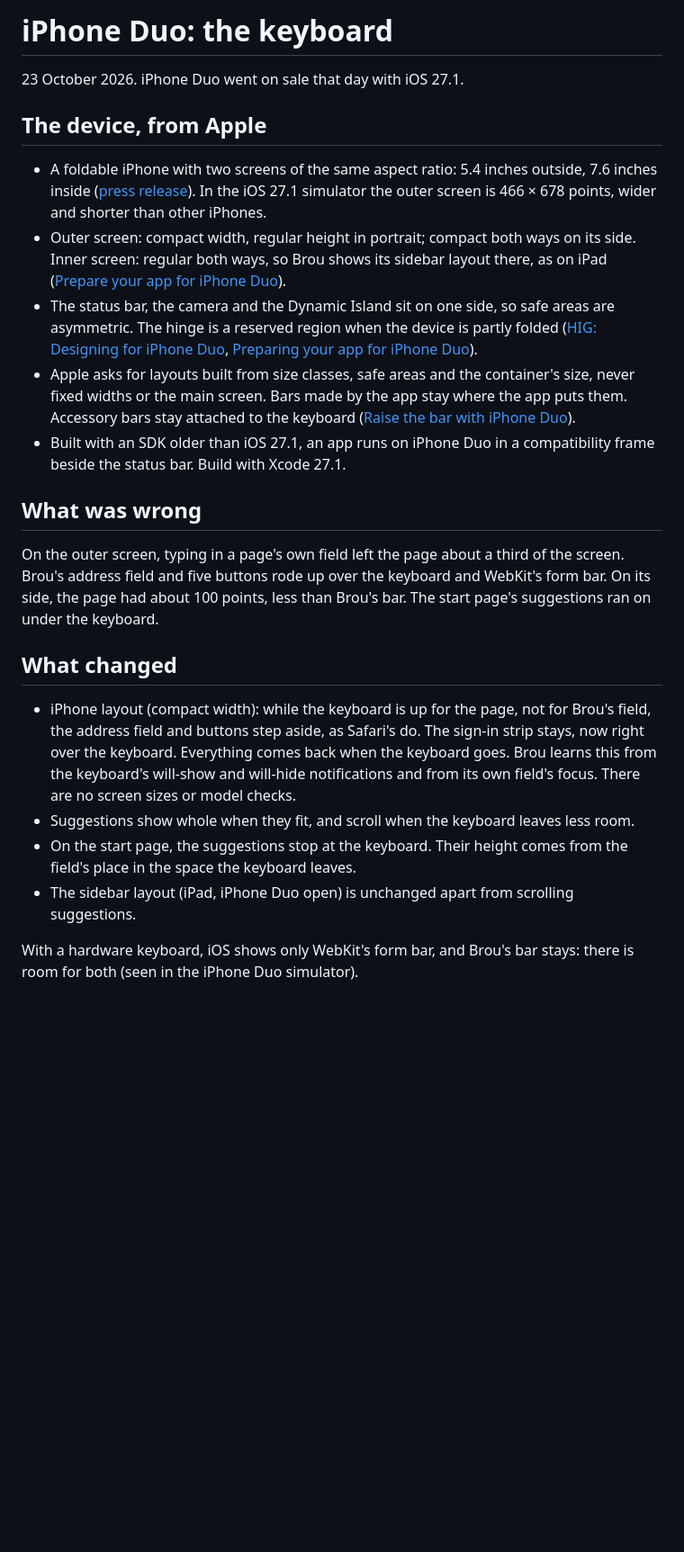
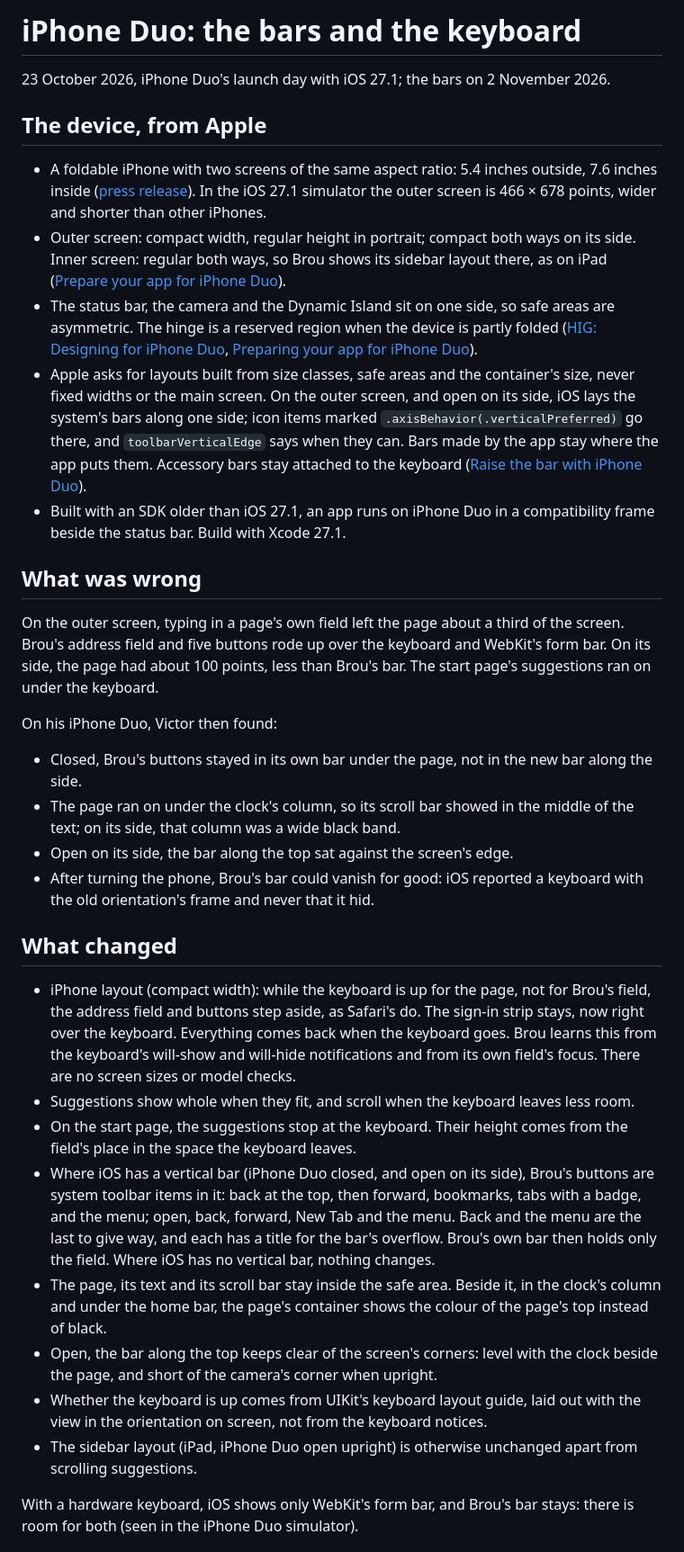
Before and after one commit to victorcorreal/brou-ios, a Markdown page: Docs/IPHONE_DUO.md, the part around one of its changes. Shown at 90% size. Drawn GitHub-style; blank space fills up the shorter version.

```diff
--- a/Docs/IPHONE_DUO.md
+++ b/Docs/IPHONE_DUO.md
@@ -1,25 +1,36 @@
-# iPhone Duo: the keyboard
+# iPhone Duo: the bars and the keyboard
 
-23 October 2026. iPhone Duo went on sale that day with iOS 27.1.
+23 October 2026, iPhone Duo's launch day with iOS 27.1; the bars on 2 November 2026.
 
 ## The device, from Apple
 
 - A foldable iPhone with two screens of the same aspect ratio: 5.4 inches outside, 7.6 inches inside ([press release](https://www.apple.com/newsroom/2026/09/apple-unveils-iphone-duo/)). In the iOS 27.1 simulator the outer screen is 466 × 678 points, wider and shorter than other iPhones.
 - Outer screen: compact width, regular height in portrait; compact both ways on its side. Inner screen: regular both ways, so Brou shows its sidebar layout there, as on iPad ([Prepare your app for iPhone Duo](https://developer.apple.com/videos/play/tech-talks/111461/)).
 - The status bar, the camera and the Dynamic Island sit on one side, so safe areas are asymmetric. The hinge is a reserved region when the device is partly folded ([HIG: Designing for iPhone Duo](https://developer.apple.com/design/human-interface-guidelines/designing-for-iphone-duo), [Preparing your app for iPhone Duo](https://developer.apple.com/documentation/technologyoverviews/preparing-your-app-for-iphone-duo)).
-- Apple asks for layouts built from size classes, safe areas and the container's size, never fixed widths or the main screen. Bars made by the app stay where the app puts them. Accessory bars stay attached to the keyboard ([Raise the bar with iPhone Duo](https://developer.apple.com/videos/play/tech-talks/111462/)).
+- Apple asks for layouts built from size classes, safe areas and the container's size, never fixed widths or the main screen. On the outer screen, and open on its side, iOS lays the system's bars along one side; icon items marked `.axisBehavior(.verticalPreferred)` go there, and `toolbarVerticalEdge` says when they can. Bars made by the app stay where the app puts them. Accessory bars stay attached to the keyboard ([Raise the bar with iPhone Duo](https://developer.apple.com/videos/play/tech-talks/111462/)).
 - Built with an SDK older than iOS 27.1, an app runs on iPhone Duo in a compatibility frame beside the status bar. Build with Xcode 27.1.
 
 ## What was wrong
 
 On the outer screen, typing in a page's own field left the page about a third of the screen. Brou's address field and five buttons rode up over the keyboard and WebKit's form bar. On its side, the page had about 100 points, less than Brou's bar. The start page's suggestions ran on under the keyboard.
 
+On his iPhone Duo, Victor then found:
+
+- Closed, Brou's buttons stayed in its own bar under the page, not in the new bar along the side.
+- The page ran on under the clock's column, so its scroll bar showed in the middle of the text; on its side, that column was a wide black band.
+- Open on its side, the bar along the top sat against the screen's edge.
+- After turning the phone, Brou's bar could vanish for good: iOS reported a keyboard with the old orientation's frame and never that it hid.
+
 ## What changed
 
 - iPhone layout (compact width): while the keyboard is up for the page, not for Brou's field, the address field and buttons step aside, as Safari's do. The sign-in strip stays, now right over the keyboard. Everything comes back when the keyboard goes. Brou learns this from the keyboard's will-show and will-hide notifications and from its own field's focus. There are no screen sizes or model checks.
 - Suggestions show whole when they fit, and scroll when the keyboard leaves less room.
 - On the start page, the suggestions stop at the keyboard. Their height comes from the field's place in the space the keyboard leaves.
-- The sidebar layout (iPad, iPhone Duo open) is unchanged apart from scrolling suggestions.
+- Where iOS has a vertical bar (iPhone Duo closed, and open on its side), Brou's buttons are system toolbar items in it: back at the top, then forward, bookmarks, tabs with a badge, and the menu; open, back, forward, New Tab and the menu. Back and the menu are the last to give way, and each has a title for the bar's overflow. Brou's own bar then holds only the field. Where iOS has no vertical bar, nothing changes.
+- The page, its text and its scroll bar stay inside the safe area. Beside it, in the clock's column and under the home bar, the page's container shows the colour of the page's top instead of black.
+- Open, the bar along the top keeps clear of the screen's corners: level with the clock beside the page, and short of the camera's corner when upright.
+- Whether the keyboard is up comes from UIKit's keyboard layout guide, laid out with the view in the orientation on screen, not from the keyboard notices.
+- The sidebar layout (iPad, iPhone Duo open upright) is otherwise unchanged apart from scrolling suggestions.
 
 With a hardware keyboard, iOS shows only WebKit's form bar, and Brou's bar stays: there is room for both (seen in the iPhone Duo simulator).
 
```
Also changed, not shown: other parts of Docs/IPHONE_DUO.md (+19 -2 lines), Docs/iphone-duo/duo-closed-dark-page.jpg (added), Docs/iphone-duo/duo-closed-landscape-sidebar.jpg (added), Docs/iphone-duo/duo-closed-sidebar.jpg (added), Docs/iphone-duo/duo-closed-typing-sidebar.jpg (added).
